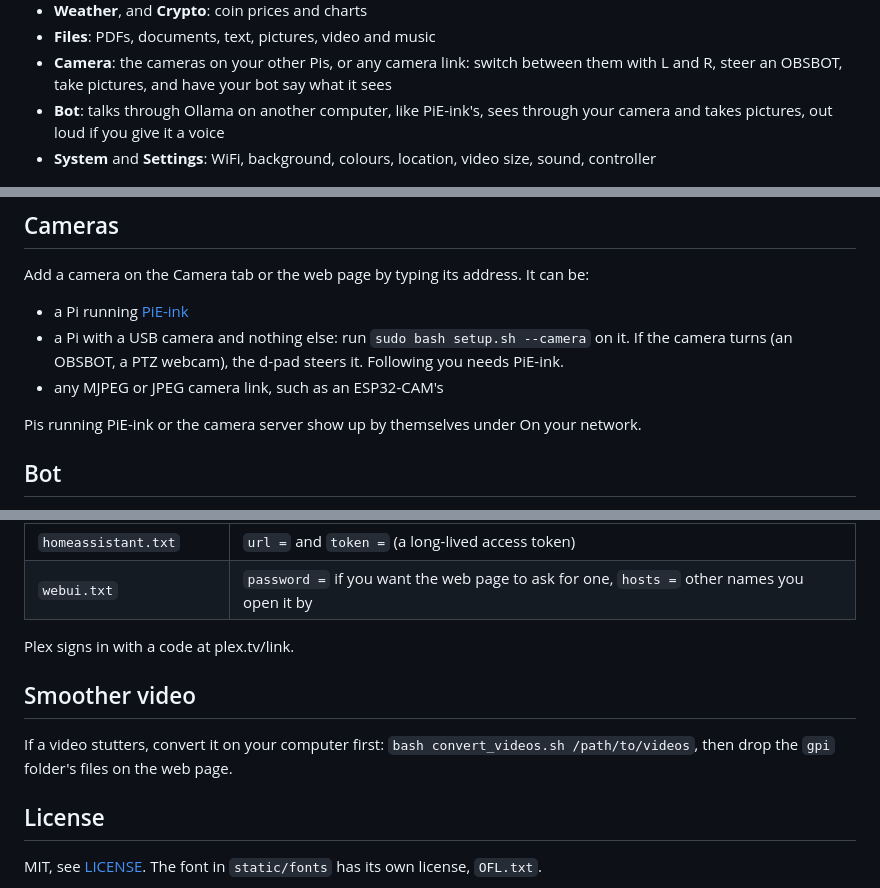
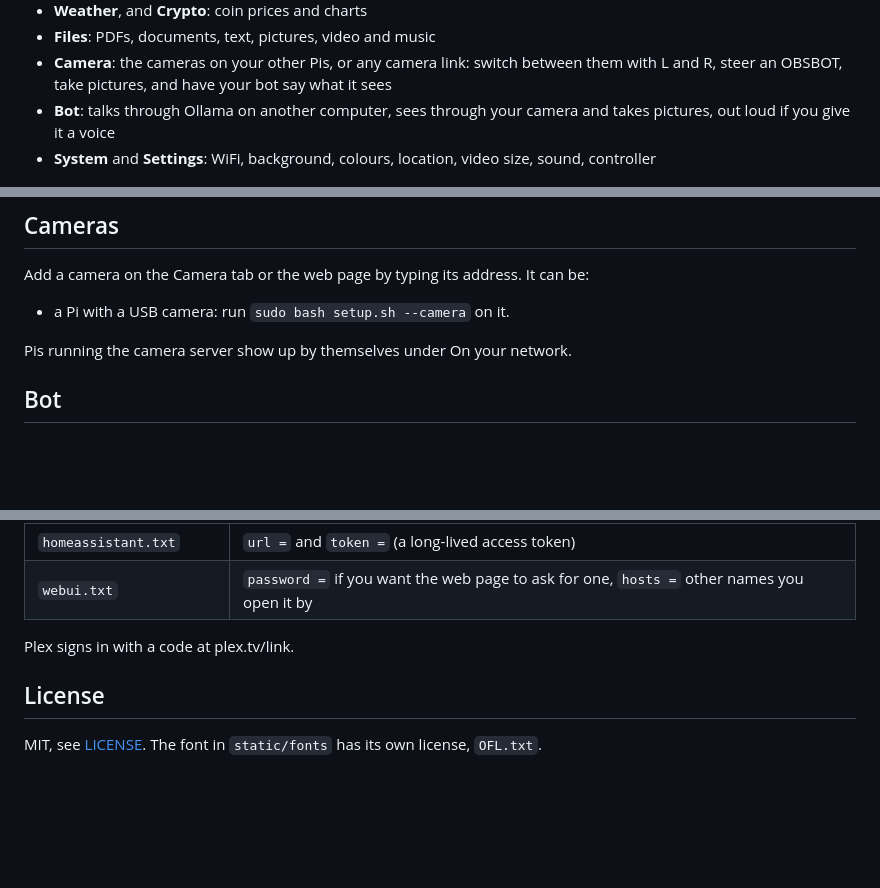
Before and after one commit to frogCaller/Pie-tato, a Markdown page: README.md, 3 parts joined by grey strips. Drawn GitHub-style; blank space fills up the shorter version.

```diff
--- a/README.md
+++ b/README.md
@@ -15,8 +15,8 @@ Press Home for media mode:
 - **Files**: PDFs, documents, text, pictures, video and music
 - **Camera**: the cameras on your other Pis, or any camera link: switch between them with L and R,
   steer an OBSBOT, take pictures, and have your bot say what it sees
-- **Bot**: talks through Ollama on another computer, like PiE-ink's, sees through your camera and takes
-  pictures, out loud if you give it a voice
+- **Bot**: talks through Ollama on another computer, sees through your camera and takes pictures,
+  out loud if you give it a voice
 - **System** and **Settings**: WiFi, background, colours, location, video size, sound, controller
 
 ![Media mode](docs/screens.png)
@@ -68,12 +64,9 @@ later, run `git pull` and `sudo bash setup.sh` again. Your settings stay as they
 
 Add a camera on the Camera tab or the web page by typing its address. It can be:
 
-- a Pi running [PiE-ink](https://github.com/frogCaller/piE-ink)
-- a Pi with a USB camera and nothing else: run `sudo bash setup.sh --camera` on it. If the
-  camera turns (an OBSBOT, a PTZ webcam), the d-pad steers it. Following you needs PiE-ink.
-- any MJPEG or JPEG camera link, such as an ESP32-CAM's
+- a Pi with a USB camera: run `sudo bash setup.sh --camera` on it.
 
-Pis running PiE-ink or the camera server show up by themselves under On your network.
+Pis running the camera server show up by themselves under On your network.
 
 ## Bot
 
@@ -107,11 +100,6 @@ All optional, in the `static` folder. Git leaves them out, so they stay off GitH
 
 Plex signs in with a code at plex.tv/link.
 
-## Smoother video
-
-If a video stutters, convert it on your computer first:
-`bash convert_videos.sh /path/to/videos`, then drop the `gpi` folder's files on the web page.
-
 ## License
 
 MIT, see [LICENSE](LICENSE). The font in `static/fonts` has its own license, `OFL.txt`.
```
Also changed, not shown: other parts of README.md (+1 -5 lines).
